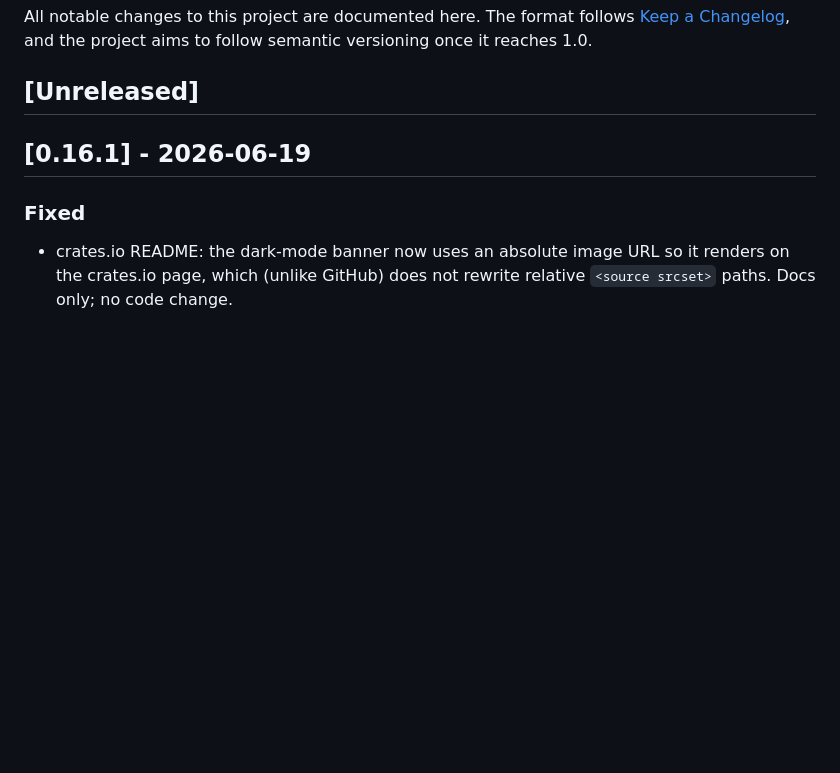
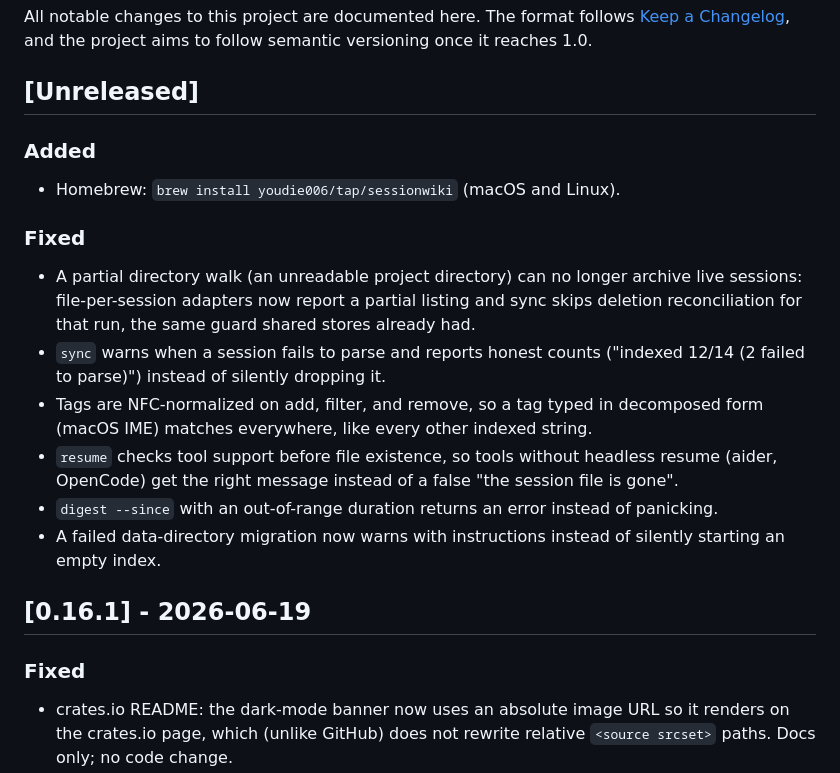
Before and after one commit to youdie006/sessionwiki, a Markdown page: CHANGELOG.md, the part around the change. Drawn GitHub-style; blank space fills up the shorter version.

```diff
--- a/CHANGELOG.md
+++ b/CHANGELOG.md
@@ -5,6 +5,27 @@ All notable changes to this project are documented here. The format follows
 semantic versioning once it reaches 1.0.
 
 ## [Unreleased]
+
+### Added
+- Homebrew: `brew install youdie006/tap/sessionwiki` (macOS and Linux).
+
+### Fixed
+- A partial directory walk (an unreadable project directory) can no longer
+  archive live sessions: file-per-session adapters now report a partial listing
+  and sync skips deletion reconciliation for that run, the same guard shared
+  stores already had.
+- `sync` warns when a session fails to parse and reports honest counts
+  ("indexed 12/14 (2 failed to parse)") instead of silently dropping it.
+- Tags are NFC-normalized on add, filter, and remove, so a tag typed in
+  decomposed form (macOS IME) matches everywhere, like every other indexed
+  string.
+- `resume` checks tool support before file existence, so tools without headless
+  resume (aider, OpenCode) get the right message instead of a false "the
+  session file is gone".
+- `digest --since` with an out-of-range duration returns an error instead of
+  panicking.
+- A failed data-directory migration now warns with instructions instead of
+  silently starting an empty index.
 
 ## [0.16.1] - 2026-06-19
 
```
Also changed, not shown: README.ko.md (+6 -0 lines), README.md (+6 -0 lines).
